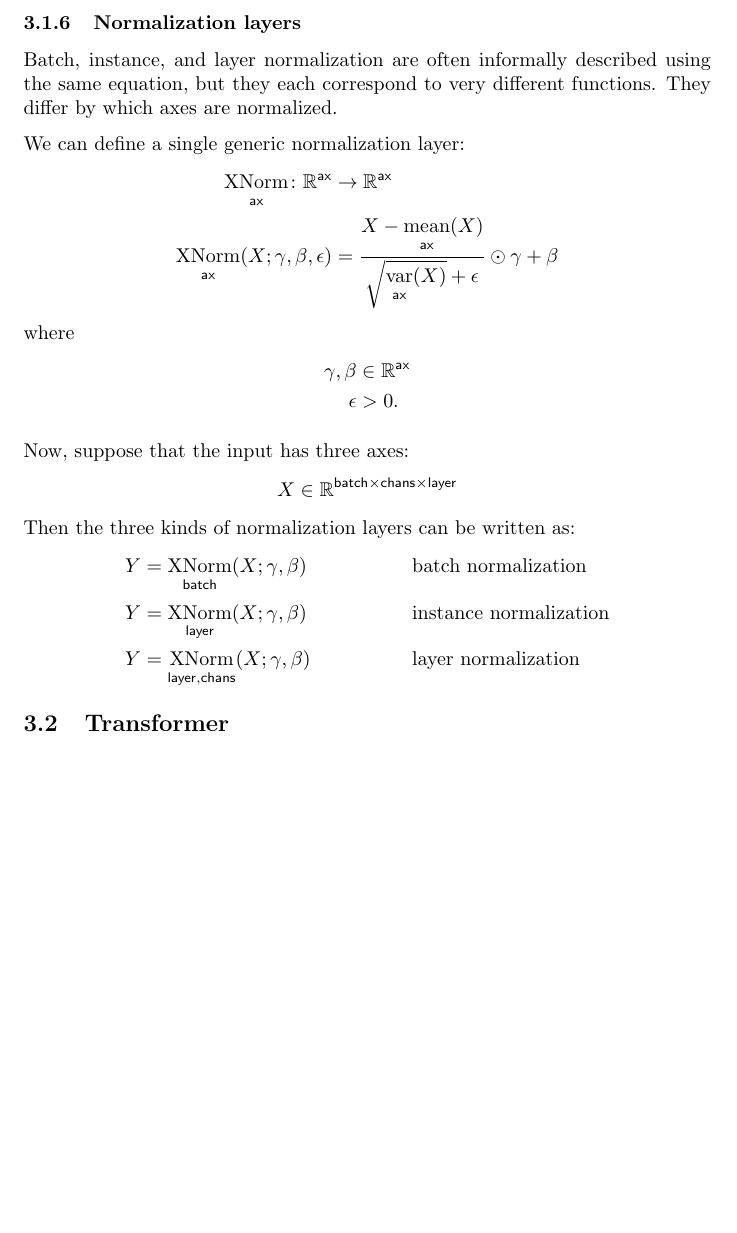
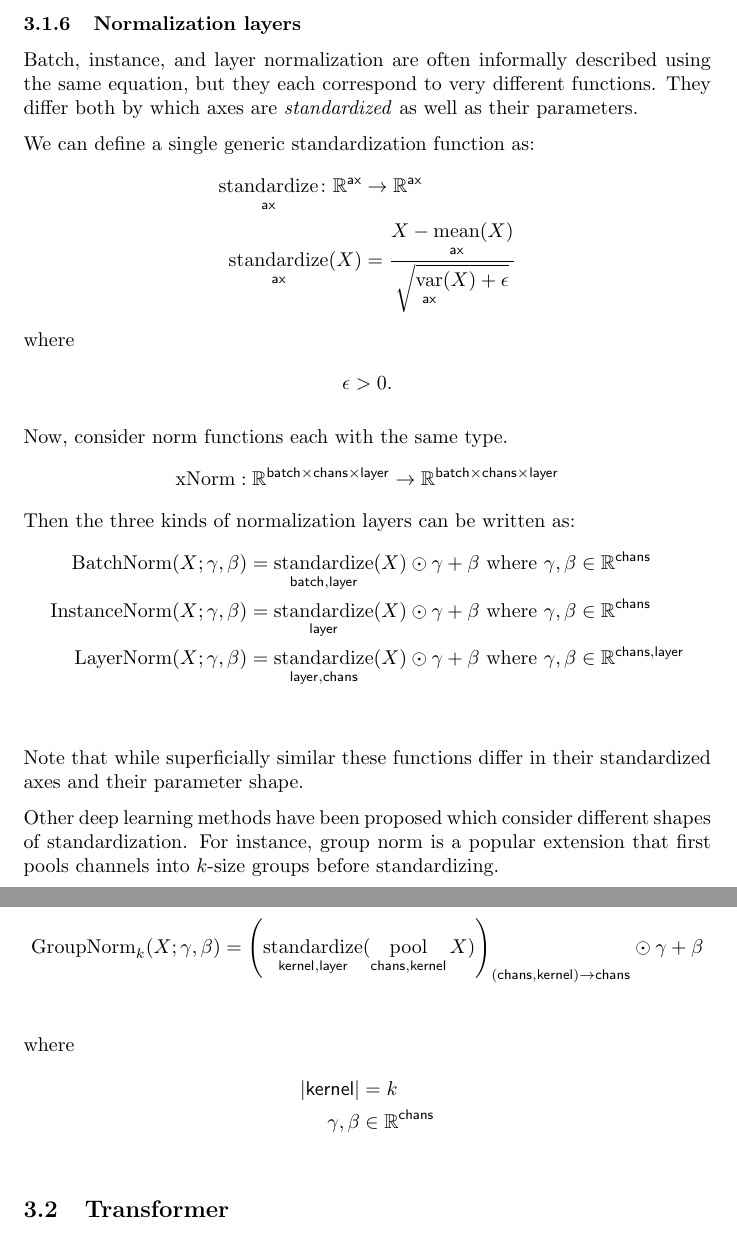
Before and after one commit to namedtensor/notation, a LaTeX paper (main.tex): part of page 9 of 24 before the commit and two parts of pages 9 and 10 of 25 after it, the two joined at a grey line, cut so that both start at the same text, the shorter picture padded with empty space. Compiled offline with pdfLaTeX.

Commit message:
add norms to the write up

```diff
--- a/main.tex
+++ b/main.tex
@@ -343,28 +343,40 @@ Other pooling functions could be defined similarly.
 
 Batch, instance, and layer normalization are often informally described using the same
 equation, but they each correspond to very different functions. They differ
-by which axes are normalized.
+both by which axes are \textit{standardized} as well as their parameters.
 
-We can define a single generic normalization layer:
+We can define a single generic standardization function as:
 \begin{align*}
-  \nfun{\ax}{XNorm} \colon \mathbb{R}^{\ax} &\rightarrow \mathbb{R}^{\ax} \\
-  \nfun{\ax}{XNorm}(X; \gamma, \beta, \epsilon) &= \frac{X - \nfun{\ax}{mean}(X)}{\sqrt{\nfun{\ax}{var}(X)} + \epsilon} \odot \gamma + \beta
+  \nfun{\ax}{standardize} \colon \mathbb{R}^{\ax} &\rightarrow \mathbb{R}^{\ax} \\
+  \nfun{\ax}{standardize}(X) &= \frac{X - \nfun{\ax}{mean}(X)}{\sqrt{\nfun{\ax}{var}(X) + \epsilon}}
 \end{align*}
 where
 \begin{align*}
-  \gamma, \beta &\in \mathbb{R}^{\ax} \\
   \epsilon &> 0.
 \end{align*}
 
-Now, suppose that the input has three axes:
+Now, consider norm functions each with the same type.
 \begin{align*}
-X &\in \reals^{{\batch \times \chans \times \layer}}
+\text{xNorm} &: \reals^{{\batch \times \chans \times \layer}} \rightarrow \reals^{{\batch \times \chans \times \layer}}
 \end{align*}
 Then the three kinds of normalization layers can be written as:
 \begin{align*}
-Y &= \nfun{\batch}{XNorm}(X; \gamma, \beta) && \text{batch normalization} \\
-Y &= \nfun{\layer}{XNorm}(X; \gamma, \beta) && \text{instance normalization} \\
-Y &= \nfun{\layer,\chans}{XNorm}(X; \gamma, \beta) && \text{layer normalization}
+\text{BatchNorm}(X; \gamma, \beta) &= \nfun{\batch,\layer}{standardize}(X) \ndot{} \gamma + \beta \text{ where }   \gamma, \beta \in \mathbb{R}^{\chans} \\
+\text{InstanceNorm}(X; \gamma, \beta) &= \nfun{\layer}{standardize}(X) \ndot{} \gamma + \beta  \text{ where }   \gamma, \beta \in \mathbb{R}^{\chans} \\
+\text{LayerNorm}(X; \gamma, \beta) &= \nfun{\layer,\chans}{standardize}(X) \ndot{} \gamma + \beta  \text{ where }   \gamma, \beta \in \mathbb{R}^{\chans,\layer} \\
+\end{align*}
+
+Note that while superficially similar these functions differ in their standardized axes and their parameter shape.
+
+Other deep learning methods have been proposed which consider different shapes of standardization. For instance, group norm is a popular extension that first pools channels into $k$-size groups before standardizing.
+
+\begin{align*}
+\text{GroupNorm}_k(X; \gamma, \beta) &= \left( \nfun{\kernel,\layer}{standardize}(\nfun{\chans, \kernel}{pool} X)\right)_{(\chans,\kernel)\rightarrow \chans } \ndot{} \gamma + \beta \\
+\end{align*}
+where
+\begin{align*}
+|\kernel| &= k\\
+\gamma, \beta &\in \mathbb{R}^{\chans} \\
 \end{align*}
 
 \subsection{Transformer}
```
Also changed, not shown: main.pdf.
